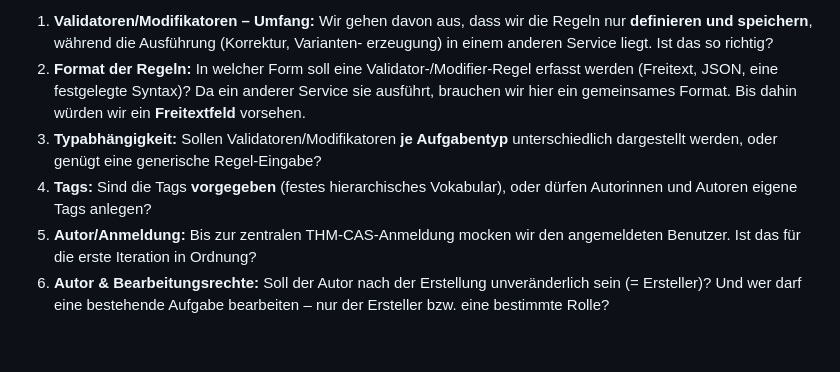
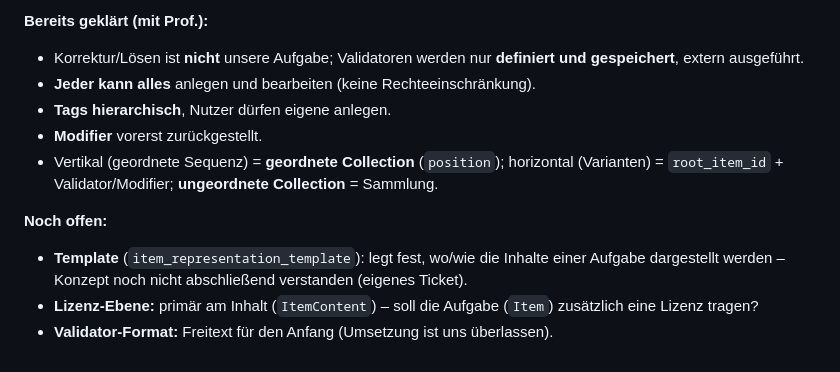
Before and after one commit to Giovanna-creator/PWI-Aufgabendatenbank, a Markdown page: docs/konzept-aufgabenbeziehungen-und-metadaten.md, the part around one of its changes. Drawn GitHub-style.

```diff
--- a/docs/konzept-aufgabenbeziehungen-und-metadaten.md
+++ b/docs/konzept-aufgabenbeziehungen-und-metadaten.md
@@ -148,17 +142,17 @@ unabhängigen** Regeln:
 
-1. **Validatoren/Modifikatoren – Umfang:** Wir gehen davon aus, dass wir die Regeln
-   nur **definieren und speichern**, während die Ausführung (Korrektur, Varianten-
-   erzeugung) in einem anderen Service liegt. Ist das so richtig?
-2. **Format der Regeln:** In welcher Form soll eine Validator-/Modifier-Regel erfasst
-   werden (Freitext, JSON, eine festgelegte Syntax)? Da ein anderer Service sie
-   ausführt, brauchen wir hier ein gemeinsames Format. Bis dahin würden wir ein
-   **Freitextfeld** vorsehen.
-3. **Typabhängigkeit:** Sollen Validatoren/Modifikatoren **je Aufgabentyp**
-   unterschiedlich dargestellt werden, oder genügt eine generische Regel-Eingabe?
-4. **Tags:** Sind die Tags **vorgegeben** (festes hierarchisches Vokabular), oder dürfen
-   Autorinnen und Autoren eigene Tags anlegen?
-5. **Autor/Anmeldung:** Bis zur zentralen THM-CAS-Anmeldung mocken wir den
-   angemeldeten Benutzer. Ist das für die erste Iteration in Ordnung?
-6. **Autor & Bearbeitungsrechte:** Soll der Autor nach der Erstellung unveränderlich
-   sein (= Ersteller)? Und wer darf eine bestehende Aufgabe bearbeiten – nur der
-   Ersteller bzw. eine bestimmte Rolle?
+**Bereits geklärt (mit Prof.):**
+- Korrektur/Lösen ist **nicht** unsere Aufgabe; Validatoren werden nur **definiert und
+  gespeichert**, extern ausgeführt.
+- **Jeder kann alles** anlegen und bearbeiten (keine Rechteeinschränkung).
+- **Tags hierarchisch**, Nutzer dürfen eigene anlegen.
+- **Modifier** vorerst zurückgestellt.
+- Vertikal (geordnete Sequenz) = **geordnete Collection** (`position`); horizontal
+  (Varianten) = `root_item_id` + Validator/Modifier; **ungeordnete Collection** = Sammlung.
+
+**Noch offen:**
+- **Template** (`item_representation_template`): legt fest, wo/wie die Inhalte einer
+  Aufgabe dargestellt werden – Konzept noch nicht abschließend verstanden (eigenes
+  Ticket).
+- **Lizenz-Ebene:** primär am Inhalt (`ItemContent`) – soll die Aufgabe (`Item`)
+  zusätzlich eine Lizenz tragen?
+- **Validator-Format:** Freitext für den Anfang (Umsetzung ist uns überlassen).
```
Also changed, not shown: other parts of docs/konzept-aufgabenbeziehungen-und-metadaten.md (+78 -84 lines).
